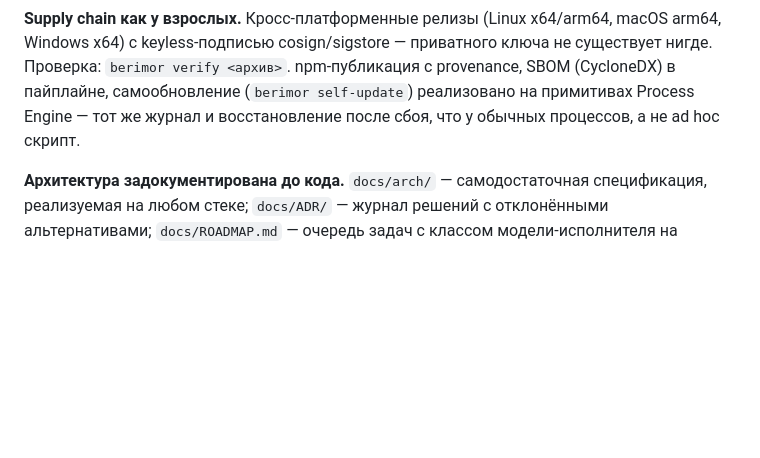
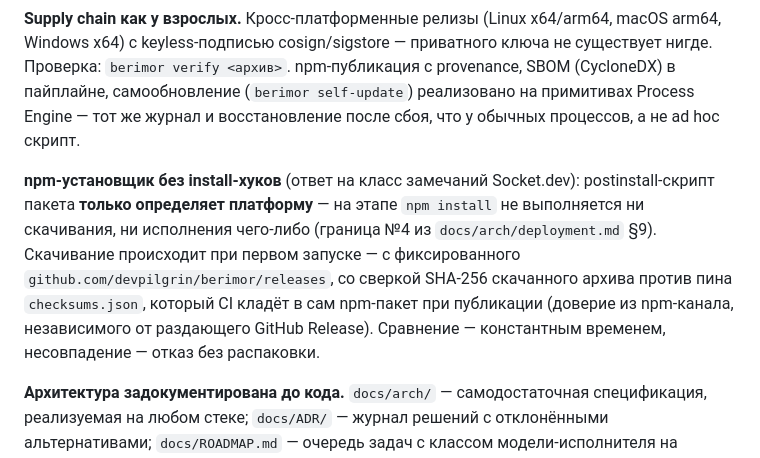
Before and after one commit to devpilgrin/berimor, a Markdown page: README.md, the part around one of its changes. Drawn GitHub-style; blank space fills up the shorter version.

Commit message:
docs(README): supply chain — postinstall-хук без скачивания/исполнения (ответ на класс алертов Socket.dev), счётчик тестов 778

```diff
--- a/README.md
+++ b/README.md
@@ -75,5 +75,7 @@ Deny-таблица деструктивных операций не переи
 
 **Supply chain как у взрослых.** Кросс-платформенные релизы (Linux x64/arm64, macOS arm64, Windows x64) с keyless-подписью cosign/sigstore — приватного ключа не существует нигде. Проверка: `berimor verify <архив>`. npm-публикация с provenance, SBOM (CycloneDX) в пайплайне, самообновление (`berimor self-update`) реализовано на примитивах Process Engine — тот же журнал и восстановление после сбоя, что у обычных процессов, а не ad hoc скрипт.
+
+**npm-установщик без install-хуков** (ответ на класс замечаний Socket.dev): postinstall-скрипт пакета **только определяет платформу** — на этапе `npm install` не выполняется ни скачивания, ни исполнения чего-либо (граница №4 из `docs/arch/deployment.md` §9). Скачивание происходит при первом запуске — с фиксированного `github.com/devpilgrin/berimor/releases`, со сверкой SHA-256 скачанного архива против пина `checksums.json`, который CI кладёт в сам npm-пакет при публикации (доверие из npm-канала, независимого от раздающего GitHub Release). Сравнение — константным временем, несовпадение — отказ без распаковки.
 
 **Архитектура задокументирована до кода.** `docs/arch/` — самодостаточная спецификация, реализуемая на любом стеке; `docs/ADR/` — журнал решений с отклонёнными альтернативами; `docs/ROADMAP.md` — очередь задач с классом модели-исполнителя на каждую.
 
```
Also changed, not shown: other parts of README.md (+1 -1 lines).
